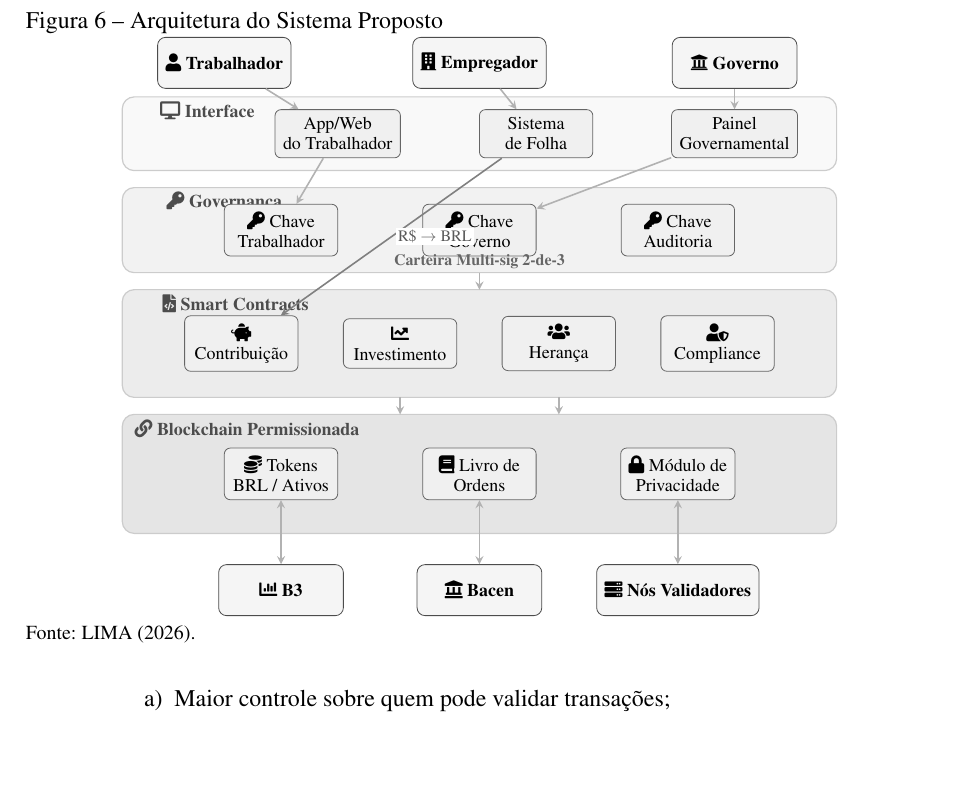
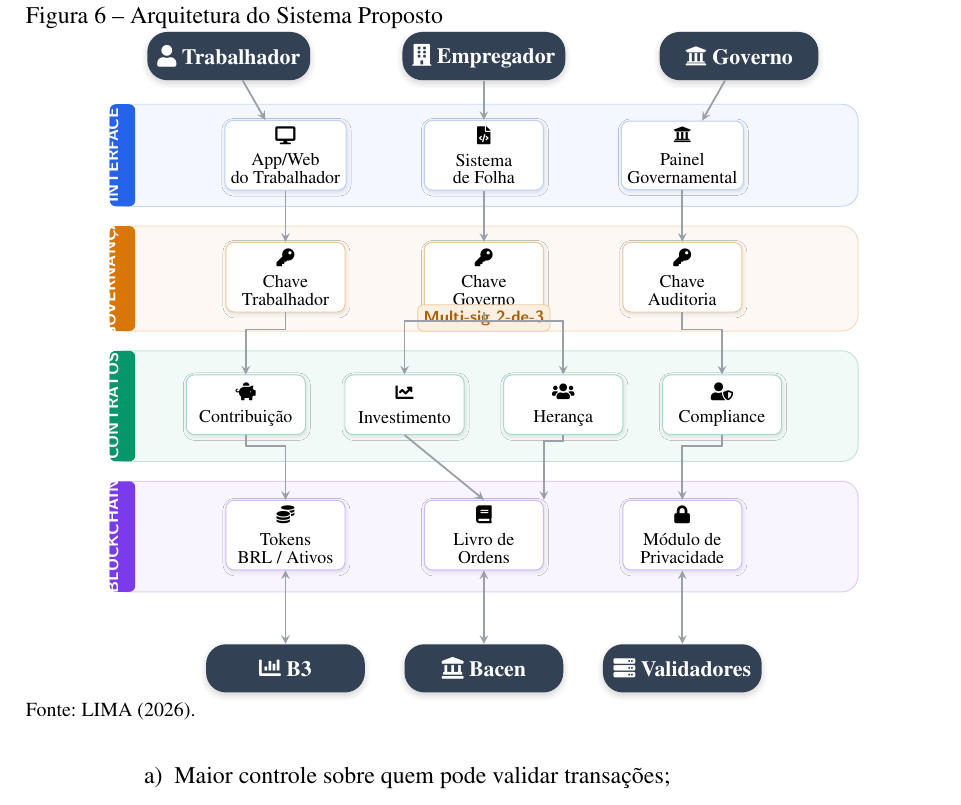
Before and after one commit to julioflima/tcc, a LaTeX thesis (documento.tex, which reads 2-textuais/4-resultados.tex): part of page 55 of 86, cut so that both start at the same text, the shorter picture padded with empty space. Compiled offline with pdfLaTeX.

Commit message:
feat: Update system architecture diagram with improved styles and color coding for clarity

```diff
--- a/2-textuais/4-resultados.tex
+++ b/2-textuais/4-resultados.tex
@@ -24,102 +24,140 @@
     \centering
     \caption{Arquitetura do Sistema Proposto}
     \label{fig:arquitetura}
+    % ── cores do diagrama ──
+    \definecolor{cBlue}{HTML}{2563EB}
+    \definecolor{cAmber}{HTML}{D97706}
+    \definecolor{cGreen}{HTML}{059669}
+    \definecolor{cViolet}{HTML}{7C3AED}
+    \definecolor{cSlate}{HTML}{334155}
     \begin{tikzpicture}[
-        node distance=0.6cm and 0.8cm,
-        actor/.style={rectangle, rounded corners=4pt, draw=black!70, fill=white, minimum width=2.2cm, minimum height=0.9cm, align=center, font=\scriptsize},
-        contract/.style={rectangle, rounded corners=3pt, draw=black!60, fill=gray!12, minimum width=2.0cm, minimum height=0.7cm, align=center, font=\scriptsize},
-        layer/.style={rectangle, rounded corners=6pt, draw=gray!50, minimum height=1.6cm, align=center, font=\scriptsize, line width=0.6pt},
-        conn/.style={->, >=stealth, thick, gray!60},
-        biconn/.style={<->, >=stealth, thick, gray!60},
-        lbl/.style={font=\tiny, text=gray!70!black, fill=white, inner sep=1pt}
+        % ── estilos ──
+        actor/.style={
+            rectangle, rounded corners=10pt,
+            fill=cSlate, text=white,
+            font=\small\bfseries,
+            minimum width=2.8cm, minimum height=0.85cm,
+            align=center, inner sep=5pt,
+            blur shadow={shadow blur steps=6, shadow xshift=0pt, shadow yshift=-1.5pt, shadow blur radius=3pt, shadow opacity=18}
+        },
+        card/.style={
+            rectangle, rounded corners=4pt,
+            draw=gray!30, fill=white,
+            font=\scriptsize, align=center,
+            minimum width=2.1cm, minimum height=1.05cm,
+            inner sep=3pt, line width=0.5pt,
+            blur shadow={shadow blur steps=4, shadow xshift=0.5pt, shadow yshift=-1pt, shadow blur radius=2pt, shadow opacity=12}
+        },
+        sidebar/.style={
+            rectangle, rounded corners=0pt,
+            minimum width=0.45cm, inner sep=0pt,
+            rounded corners=3pt
+        },
+        layerlbl/.style={
+            font=\sffamily\bfseries\tiny,
+            rotate=90, anchor=south, text=white,
+            inner sep=2pt
+        },
+        conn/.style={->, >=stealth, line width=0.9pt, cSlate!50},
+        biconn/.style={<->, >=stealth, line width=0.9pt, cSlate!50},
+        flowlbl/.style={font=\tiny\sffamily, fill=white, inner sep=1.5pt, text=cSlate!80, rounded corners=1pt}
     ]
-        % ====================================================================
-        %  ATORES EXTERNOS (topo)
-        % ====================================================================
-        \node[actor, fill=gray!8] (trab) at (-4.5, 5.5) {\faUser\ \textbf{Trabalhador}};
-        \node[actor, fill=gray!8] (emp)  at (0, 5.5)    {\faBuilding\ \textbf{Empregador}};
-        \node[actor, fill=gray!8] (gov)  at (4.5, 5.5)  {\faUniversity\ \textbf{Governo}};
 
-        % ====================================================================
-        %  CAMADA 1 — Interface (App / Web)
-        % ====================================================================
-        \fill[gray!5, rounded corners=6pt] (-6.3, 3.6) rectangle (6.3, 4.9);
-        \draw[gray!40, rounded corners=6pt, line width=0.6pt] (-6.3, 3.6) rectangle (6.3, 4.9);
-        \node[font=\scriptsize\bfseries, gray!60!black] at (-4.8, 4.65) {\faDesktop\ Interface};
+    % ═══════════════════════════════════════
+    %  ATORES (topo) — badges escuros
+    % ═══════════════════════════════════════
+    \node[actor] (trab) at (-4.5, 8) {\faUser\ Trabalhador};
+    \node[actor] (emp)  at (0, 8)    {\faBuilding\ Empregador};
+    \node[actor] (gov)  at (4.5, 8)  {\faUniversity\ Governo};
 
-        \node[contract] (app) at (-2.5, 4.25) {App/Web\\do Trabalhador};
-        \node[contract] (folha) at (1.0, 4.25) {Sistema\\de Folha};
-        \node[contract] (painel) at (4.5, 4.25) {Painel\\Governamental};
+    % ═══════════════════════════════════════
+    %  CAMADA 1 — INTERFACE  (azul)
+    % ═══════════════════════════════════════
+    \fill[cBlue!5, rounded corners=8pt] (-6.6, 5.35) rectangle (6.6, 7.15);
+    \draw[cBlue!25, rounded corners=8pt, line width=0.5pt] (-6.6, 5.35) rectangle (6.6, 7.15);
+    % Sidebar
+    \fill[cBlue, rounded corners=3pt] (-6.6, 5.35) rectangle (-6.15, 7.15);
+    \node[layerlbl] at (-6.375, 6.25) {INTERFACE};
+    % Cards
+    \node[card, draw=cBlue!30] (app)    at (-3.5, 6.25) {\faDesktop\\[2pt] App/Web\\[-1pt]do Trabalhador};
+    \node[card, draw=cBlue!30] (folha)  at (0, 6.25)    {\faFileCode\\[2pt] Sistema\\[-1pt]de Folha};
+    \node[card, draw=cBlue!30] (painel) at (3.5, 6.25)  {\faUniversity\\[2pt] Painel\\[-1pt]Governamental};
 
-        % Conexões atores → interface
-        \draw[conn] (trab) -- (app);
-        \draw[conn] (emp) -- (folha);
-        \draw[conn] (gov) -- (painel);
+    % Setas atores → interface
+    \draw[conn] (trab) -- (app);
+    \draw[conn] (emp) -- (folha);
+    \draw[conn] (gov) -- (painel);
 
-        % ====================================================================
-        %  CAMADA 2 — Governança Multi-sig 2-de-3
-        % ====================================================================
-        \fill[gray!10, rounded corners=6pt] (-6.3, 1.8) rectangle (6.3, 3.3);
-        \draw[gray!40, rounded corners=6pt, line width=0.6pt] (-6.3, 1.8) rectangle (6.3, 3.3);
-        \node[font=\scriptsize\bfseries, gray!60!black] at (-4.5, 3.05) {\faKey\ Governança};
+    % ═══════════════════════════════════════
+    %  CAMADA 2 — GOVERNANÇA  (âmbar)
+    % ═══════════════════════════════════════
+    \fill[cAmber!5, rounded corners=8pt] (-6.6, 3.15) rectangle (6.6, 5.0);
+    \draw[cAmber!25, rounded corners=8pt, line width=0.5pt] (-6.6, 3.15) rectangle (6.6, 5.0);
+    % Sidebar
+    \fill[cAmber, rounded corners=3pt] (-6.6, 3.15) rectangle (-6.15, 5.0);
+    \node[layerlbl] at (-6.375, 4.075) {GOVERNANÇA};
+    % Cards
+    \node[card, draw=cAmber!40] (k1) at (-3.5, 4.1) {\faKey\\[2pt] Chave\\[-1pt]Trabalhador};
+    \node[card, draw=cAmber!40] (k2) at (0, 4.1)    {\faKey\\[2pt] Chave\\[-1pt]Governo};
+    \node[card, draw=cAmber!40] (k3) at (3.5, 4.1)  {\faKey\\[2pt] Chave\\[-1pt]Auditoria};
+    % Badge multi-sig
+    \node[fill=cAmber!12, draw=cAmber!40, rounded corners=3pt, font=\sffamily\tiny\bfseries, text=cAmber!80!black, inner sep=3pt, line width=0.4pt] at (0, 3.38) {Multi-sig 2-de-3};
 
-        \node[contract] (keytrab) at (-3.5, 2.55) {\faKey\ Chave\\Trabalhador};
-        \node[contract] (keygov)  at (0, 2.55)    {\faKey\ Chave\\Governo};
-        \node[contract] (keyaud)  at (3.5, 2.55)  {\faKey\ Chave\\Auditoria};
+    % Setas interface → governança
+    \draw[conn] (app) -- (k1);
+    \draw[conn] (folha) -- (k2) node[flowlbl, midway, right, xshift=1pt] { };
+    \draw[conn] (painel) -- (k3);
 
-        % Multi-sig label
-        \node[font=\tiny\bfseries, text=black!60] at (0, 2.0) {Carteira Multi-sig 2-de-3};
+    % ═══════════════════════════════════════
+    %  CAMADA 3 — SMART CONTRACTS  (verde)
+    % ═══════════════════════════════════════
+    \fill[cGreen!5, rounded corners=8pt] (-6.6, 0.85) rectangle (6.6, 2.8);
+    \draw[cGreen!25, rounded corners=8pt, line width=0.5pt] (-6.6, 0.85) rectangle (6.6, 2.8);
+    % Sidebar
+    \fill[cGreen, rounded corners=3pt] (-6.6, 0.85) rectangle (-6.15, 2.8);
+    \node[layerlbl] at (-6.375, 1.825) {CONTRATOS};
+    % Cards
+    \node[card, draw=cGreen!35] (c1) at (-4.2, 1.85) {\faPiggyBank\\[2pt] Contribuição};
+    \node[card, draw=cGreen!35] (c2) at (-1.4, 1.85) {\faChartLine\\[2pt] Investimento};
+    \node[card, draw=cGreen!35] (c3) at (1.4, 1.85)  {\faUsers\\[2pt] Herança};
+    \node[card, draw=cGreen!35] (c4) at (4.2, 1.85)  {\faUserShield\\[2pt] Compliance};
 
-        % Conexões interface → governança
-        \draw[conn] (app) -- (keytrab);
-        \draw[conn] (painel) -- (keygov);
+    % Setas governança → contratos
+    \draw[conn] (k1.south) -- ++(0,-0.3) -| (c1.north);
+    \draw[conn] (k2.south) -- ++(0,-0.15) -| (c2.north);
+    \draw[conn] (k2.south) -- ++(0,-0.15) -| (c3.north);
+    \draw[conn] (k3.south) -- ++(0,-0.3) -| (c4.north);
 
-        % ====================================================================
-        %  CAMADA 3 — Smart Contracts
-        % ====================================================================
-        \fill[gray!15, rounded corners=6pt] (-6.3, -0.4) rectangle (6.3, 1.5);
-        \draw[gray!40, rounded corners=6pt, line width=0.6pt] (-6.3, -0.4) rectangle (6.3, 1.5);
-        \node[font=\scriptsize\bfseries, gray!60!black] at (-4.3, 1.25) {\faFileCode\ Smart Contracts};
+    % ═══════════════════════════════════════
+    %  CAMADA 4 — BLOCKCHAIN  (violeta)
+    % ═══════════════════════════════════════
+    \fill[cViolet!5, rounded corners=8pt] (-6.6, -1.45) rectangle (6.6, 0.5);
+    \draw[cViolet!25, rounded corners=8pt, line width=0.5pt] (-6.6, -1.45) rectangle (6.6, 0.5);
+    % Sidebar
+    \fill[cViolet, rounded corners=3pt] (-6.6, -1.45) rectangle (-6.15, 0.5);
+    \node[layerlbl] at (-6.375, -0.475) {BLOCKCHAIN};
+    % Cards
+    \node[card, draw=cViolet!35] (t1) at (-3.5, -0.45) {\faCoins\\[2pt] Tokens\\[-1pt]BRL / Ativos};
+    \node[card, draw=cViolet!35] (t2) at (0, -0.45)    {\faBook\\[2pt] Livro de\\[-1pt]Ordens};
+    \node[card, draw=cViolet!35] (t3) at (3.5, -0.45)  {\faLock\\[2pt] Módulo de\\[-1pt]Privacidade};
 
-        \node[contract] (contrib) at (-4.2, 0.55) {\faPiggyBank\\Contribuição};
-        \node[contract] (invest) at (-1.4, 0.55)  {\faChartLine\\Investimento};
-        \node[contract] (herd) at (1.4, 0.55)     {\faUsers\\Herança};
-        \node[contract] (compl) at (4.2, 0.55)    {\faUserShield\\Compliance};
+    % Setas contratos → blockchain
+    \draw[conn] (c1.south) -- ++(0,-0.2) -| (t1.north);
+    \draw[conn] (c2.south) -- (t2.north);
+    \draw[conn] (c3.south) -- ++(0,-0.1) -| (t2.north east);
+    \draw[conn] (c4.south) -- ++(0,-0.2) -| (t3.north);
 
-        % Conexão governança → contracts
-        \draw[conn] (0, 1.8) -- (0, 1.5);
+    % ═══════════════════════════════════════
+    %  ENTIDADES EXTERNAS (base)
+    % ═══════════════════════════════════════
+    \node[actor] (b3)    at (-3.5, -2.8) {\faChartBar\ B3};
+    \node[actor] (bacen) at (0, -2.8)    {\faLandmark\ Bacen};
+    \node[actor] (nos)   at (3.5, -2.8)  {\faServer\ Validadores};
 
-        % ====================================================================
-        %  CAMADA 4 — Mercado Tokenizado + Blockchain
-        % ====================================================================
-        \fill[gray!20, rounded corners=6pt] (-6.3, -2.8) rectangle (6.3, -0.7);
-        \draw[gray!40, rounded corners=6pt, line width=0.6pt] (-6.3, -2.8) rectangle (6.3, -0.7);
-        \node[font=\scriptsize\bfseries, gray!60!black] at (-4.1, -0.95) {\faLink\ Blockchain Permissionada};
-
-        \node[contract] (token) at (-3.5, -1.75) {\faCoins\ Tokens\\BRL / Ativos};
-        \node[contract] (livro) at (0, -1.75)    {\faBook\ Livro de\\Ordens};
-        \node[contract] (priv) at (3.5, -1.75)  {\faLock\ Módulo de\\Privacidade};
-
-        % Conexão contracts → blockchain
-        \draw[conn] (-1.4, -0.4) -- (-1.4, -0.7);
-        \draw[conn] (1.4, -0.4) -- (1.4, -0.7);
-
-        % ====================================================================
-        %  MUNDO EXTERNO (base)
-        % ====================================================================
-        \node[actor, fill=gray!8] (b3)    at (-3.5, -3.8) {\faChartBar\ \textbf{B3}};
-        \node[actor, fill=gray!8] (bacen) at (0, -3.8)    {\faLandmark\ \textbf{Bacen}};
-        \node[actor, fill=gray!8] (noval) at (3.5, -3.8)  {\faServer\ \textbf{Nós Validadores}};
-
-        % Conexões blockchain → mundo externo
-        \draw[biconn] (token) -- (b3);
-        \draw[biconn] (livro) -- (bacen);
-        \draw[biconn] (priv) -- (noval);
-
-        % ====================================================================
-        %  LABELS nas setas de desconto em folha
-        % ====================================================================
-        \draw[conn, black!50] (folha) -- (contrib) node[lbl, midway, right, xshift=2pt] {R\$ $\rightarrow$ BRL};
+    % Setas blockchain ↔ entidades
+    \draw[biconn] (t1) -- (b3);
+    \draw[biconn] (t2) -- (bacen);
+    \draw[biconn] (t3) -- (nos);
 
     \end{tikzpicture}
     \fonte{LIMA (2026).}
```
Also changed, not shown: 1 other file.
